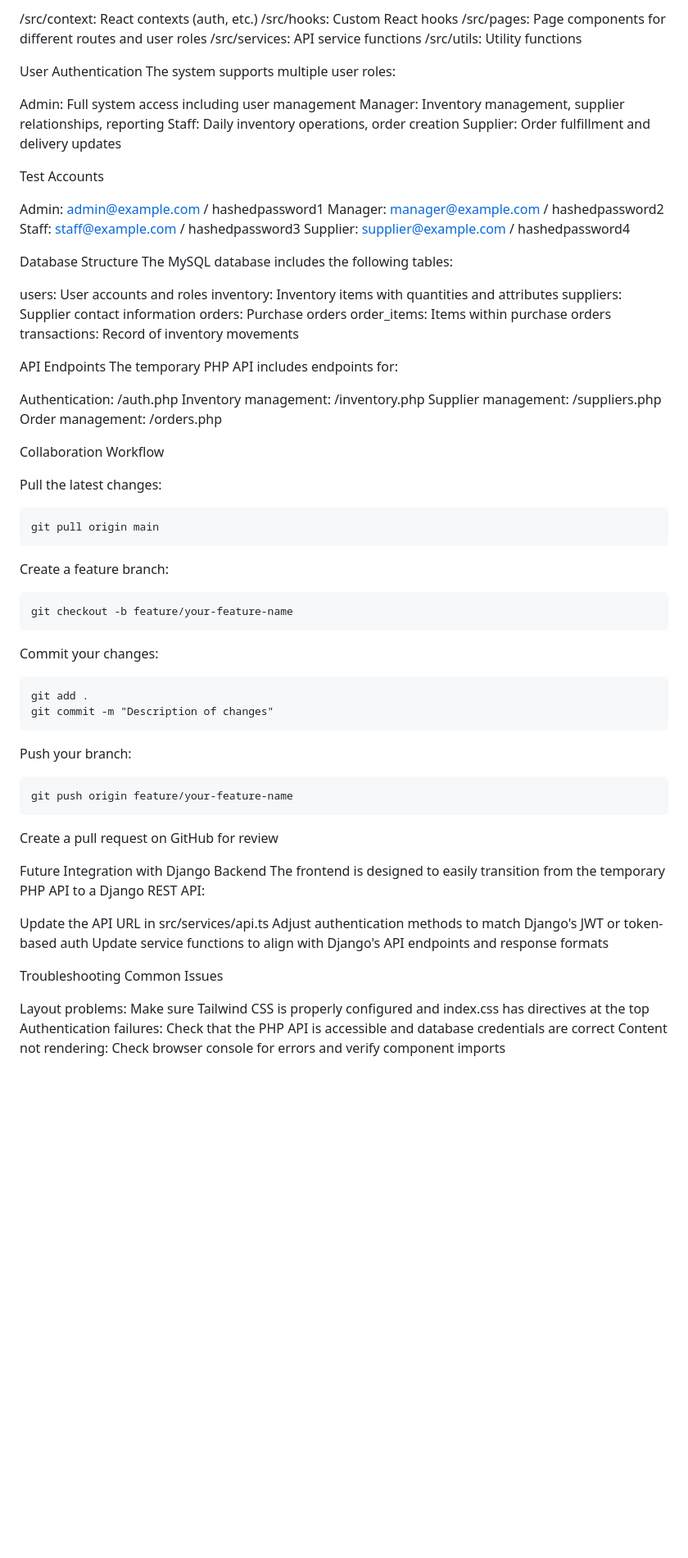
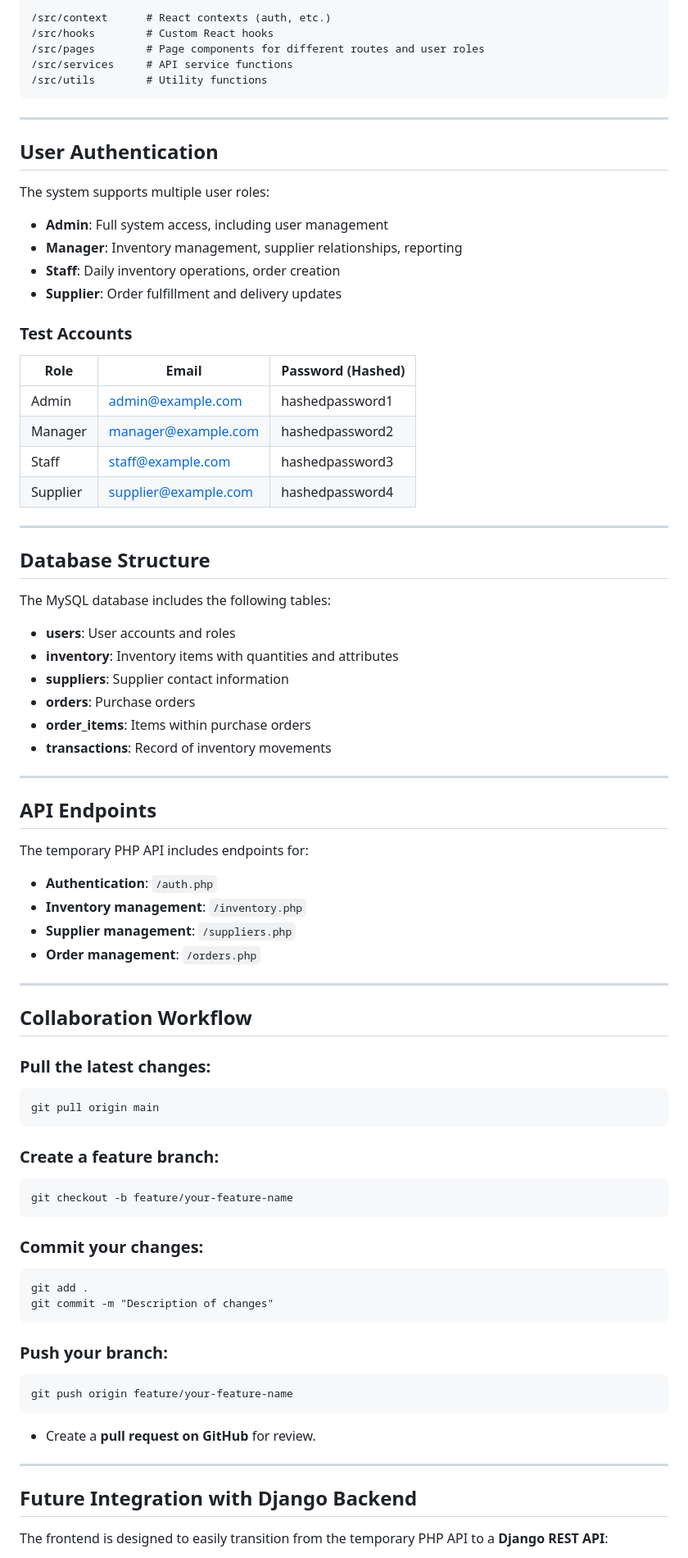
Before and after one commit to Ilan-Goren/ESRS-Project, a Markdown page: README.md, the part around the change printed below. Shown: that part at 82% size. Rendered like a GitHub page; blank space fills up the shorter version.

````diff
--- a/README.md
+++ b/README.md
@@ -68,75 +75,85 @@ Project Structure
 
-/src/context: React contexts (auth, etc.)
-/src/hooks: Custom React hooks
-/src/pages: Page components for different routes and user roles
-/src/services: API service functions
-/src/utils: Utility functions
+/src/context      # React contexts (auth, etc.)
+/src/hooks        # Custom React hooks
+/src/pages        # Page components for different routes and user roles
+/src/services     # API service functions
+/src/utils        # Utility functions
+```
 
-User Authentication
+---
+
+## User Authentication
+
 The system supports multiple user roles:
 
-Admin: Full system access including user management
-Manager: Inventory management, supplier relationships, reporting
-Staff: Daily inventory operations, order creation
-Supplier: Order fulfillment and delivery updates
+- **Admin**: Full system access, including user management
+- **Manager**: Inventory management, supplier relationships, reporting
+- **Staff**: Daily inventory operations, order creation
+- **Supplier**: Order fulfillment and delivery updates
 
-Test Accounts
+### Test Accounts
 
-Admin: admin@example.com / hashedpassword1
-Manager: manager@example.com / hashedpassword2
-Staff: staff@example.com / hashedpassword3
-Supplier: supplier@example.com / hashedpassword4
+| Role     | Email                 | Password (Hashed) |
+|----------|-----------------------|-------------------|
+| Admin    | admin@example.com     | hashedpassword1  |
+| Manager  | manager@example.com   | hashedpassword2  |
+| Staff    | staff@example.com     | hashedpassword3  |
+| Supplier | supplier@example.com  | hashedpassword4  |
 
-Database Structure
+---
+
+## Database Structure
+
 The MySQL database includes the following tables:
 
-users: User accounts and roles
-inventory: Inventory items with quantities and attributes
-suppliers: Supplier contact information
-orders: Purchase orders
-order_items: Items within purchase orders
-transactions: Record of inventory movements
+- **users**: User accounts and roles
+- **inventory**: Inventory items with quantities and attributes
+- **suppliers**: Supplier contact information
+- **orders**: Purchase orders
+- **order_items**: Items within purchase orders
+- **transactions**: Record of inventory movements
 
-API Endpoints
+---
+
+## API Endpoints
+
 The temporary PHP API includes endpoints for:
 
-Authentication: /auth.php
-Inventory management: /inventory.php
-Supplier management: /suppliers.php
-Order management: /orders.php
+- **Authentication**: `/auth.php`
+- **Inventory management**: `/inventory.php`
+- **Supplier management**: `/suppliers.php`
+- **Order management**: `/orders.php`
 
-Collaboration Workflow
+---
 
-Pull the latest changes:
+## Collaboration Workflow
+
+### Pull the latest changes:
 ```
 git pull origin main
 ```
-Create a feature branch:
+
+### Create a feature branch:
 ```
 git checkout -b feature/your-feature-name
 ```
-Commit your changes:
+
+### Commit your changes:
 ```
 git add .
 git commit -m "Description of changes"
 ```
-Push your branch:
+
+### Push your branch:
 ```
 git push origin feature/your-feature-name
 ```
-Create a pull request on GitHub for review
 
-Future Integration with Django Backend
-The frontend is designed to easily transition from the temporary PHP API to a Django REST API:
+- Create a **pull request on GitHub** for review.
 
-Update the API URL in src/services/api.ts
-Adjust authentication methods to match Django's JWT or token-based auth
-Update service functions to align with Django's API endpoints and response formats
+---
 
-Troubleshooting
-Common Issues
+## Future Integration with Django Backend
 
-Layout problems: Make sure Tailwind CSS is properly configured and index.css has directives at the top
-Authentication failures: Check that the PHP API is accessible and database credentials are correct
-Content not rendering: Check browser console for errors and verify component imports
+The frontend is designed to easily transition from the temporary PHP API to a **Django REST API**:
 
````
Also changed, not shown: other parts of README.md (+79 -45 lines).
